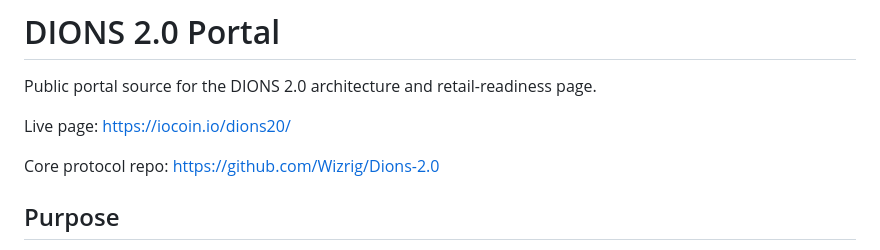
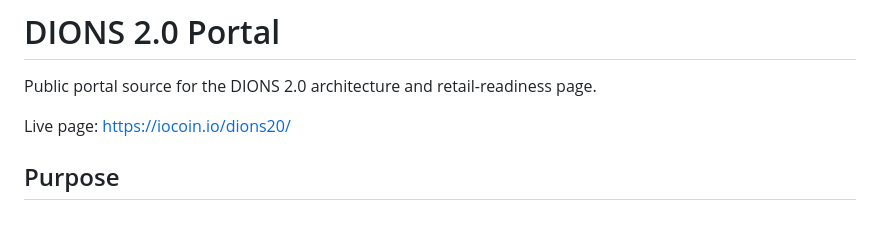
Before and after one commit to Wizrig/DIONS-2.0-Portal, a Markdown page: README.md, the part around the change. GitHub-like rendering; blank space fills up the shorter version.

Commit message:
Remove core repo link from portal README

```diff
--- a/README.md
+++ b/README.md
@@ -4,7 +4,6 @@ Public portal source for the DIONS 2.0 architecture and retail-readiness page.
 
 Live page: https://iocoin.io/dions20/
 
-Core protocol repo: https://github.com/Wizrig/Dions-2.0
 
 ## Purpose
 
```
